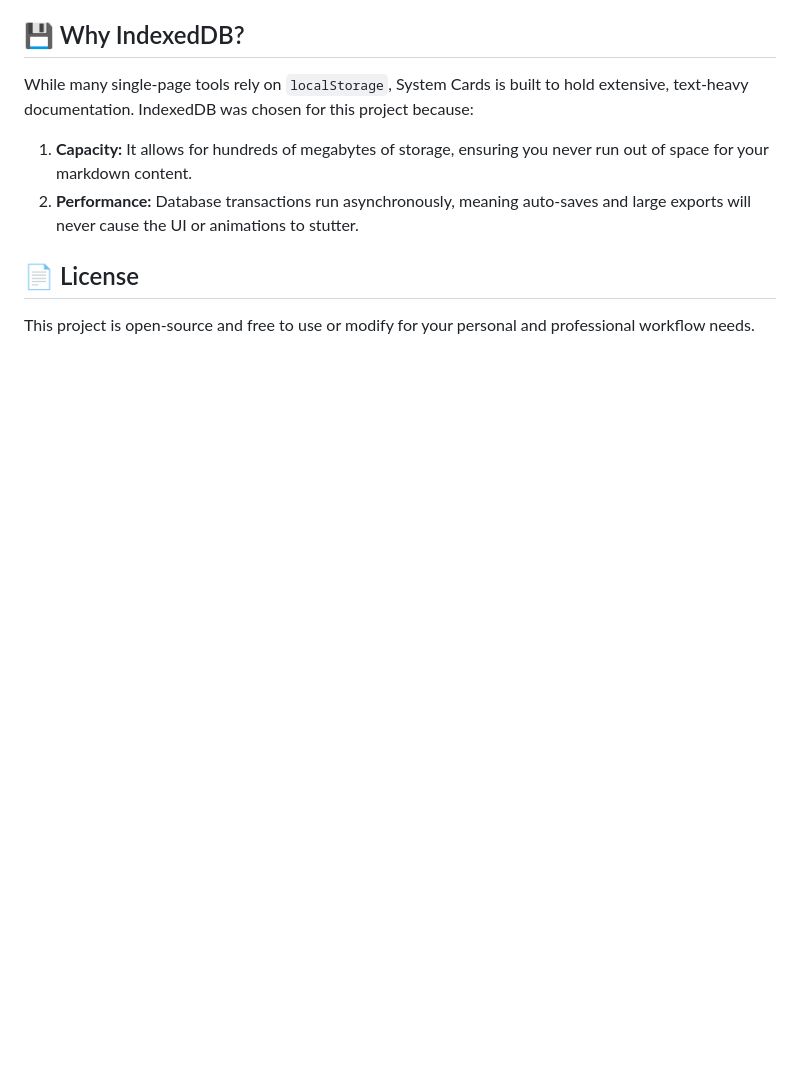
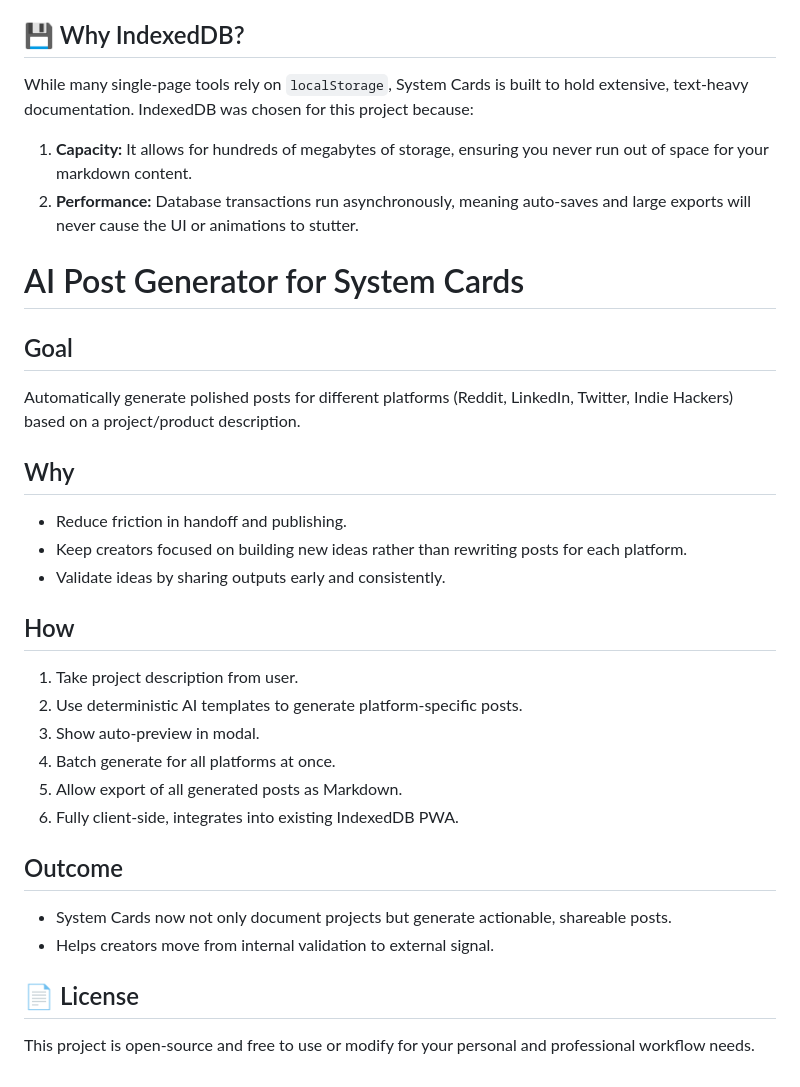
Before and after one commit to benneberg/spec-id, a Markdown page: README.md, the part around the change. Rendered like a GitHub page; blank space fills up the shorter version.

Commit message:
Add AI Post Generator section to README
Added section on AI Post Generator for System Cards, detailing its goals, benefits, and functionality.

```diff
--- a/README.md
+++ b/README.md
@@ -43,6 +43,28 @@ While many single-page tools rely on `localStorage`, System Cards is built to ho
 1. **Capacity:** It allows for hundreds of megabytes of storage, ensuring you never run out of space for your markdown content.
 2. **Performance:** Database transactions run asynchronously, meaning auto-saves and large exports will never cause the UI or animations to stutter.
 
+# AI Post Generator for System Cards
+
+## Goal
+Automatically generate polished posts for different platforms (Reddit, LinkedIn, Twitter, Indie Hackers) based on a project/product description.
+
+## Why
+- Reduce friction in handoff and publishing.
+- Keep creators focused on building new ideas rather than rewriting posts for each platform.
+- Validate ideas by sharing outputs early and consistently.
+
+## How
+1. Take project description from user.
+2. Use deterministic AI templates to generate platform-specific posts.
+3. Show auto-preview in modal.
+4. Batch generate for all platforms at once.
+5. Allow export of all generated posts as Markdown.
+6. Fully client-side, integrates into existing IndexedDB PWA.
+
+## Outcome
+- System Cards now not only document projects but generate actionable, shareable posts.
+- Helps creators move from internal validation to external signal.
+
 ## 📄 License
 
 This project is open-source and free to use or modify for your personal and professional workflow needs.
```
